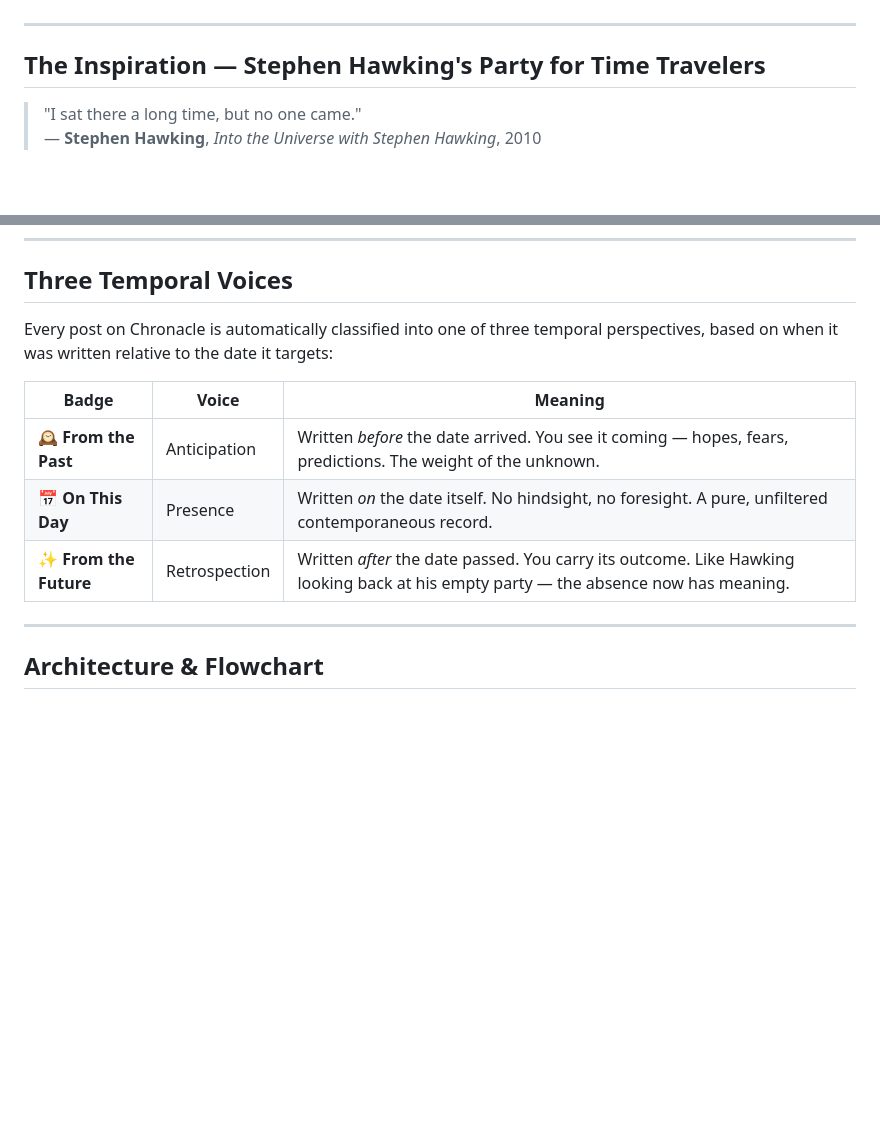
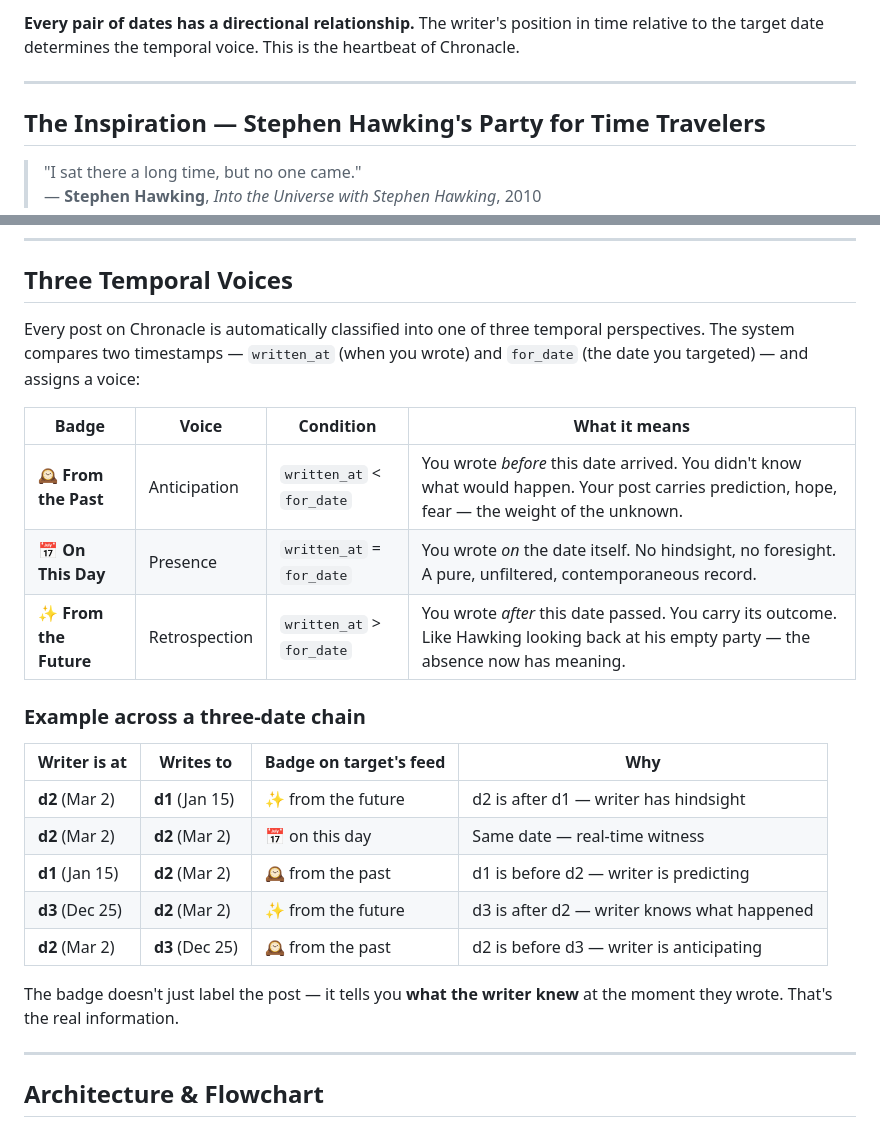
Before and after one commit to DebasishTripathy13/Chronacle, a Markdown page: README.md, 2 parts joined by grey strips. GitHub-like rendering; blank space fills up the shorter version.

Commit message:
README: explain d1/d2/d3 temporal relationship model with directional diagrams

```diff
--- a/README.md
+++ b/README.md
@@ -29,3 +105,4 @@ A date never closes. It stays open forever, accumulating perspectives from peopl
+**Every pair of dates has a directional relationship.** The writer's position in time relative to the target date determines the temporal voice. This is the heartbeat of Chronacle.
 
 ---
 
@@ -61,13 +138,25 @@ The infrastructure exists now. If a time traveler ever wants to post a message t
 
 ## Three Temporal Voices
 
-Every post on Chronacle is automatically classified into one of three temporal perspectives, based on when it was written relative to the date it targets:
+Every post on Chronacle is automatically classified into one of three temporal perspectives. The system compares two timestamps — `written_at` (when you wrote) and `for_date` (the date you targeted) — and assigns a voice:
 
-| Badge | Voice | Meaning |
-|---|---|---|
-| 🕰️ **From the Past** | Anticipation | Written *before* the date arrived. You see it coming — hopes, fears, predictions. The weight of the unknown. |
-| 📅 **On This Day** | Presence | Written *on* the date itself. No hindsight, no foresight. A pure, unfiltered contemporaneous record. |
-| ✨ **From the Future** | Retrospection | Written *after* the date passed. You carry its outcome. Like Hawking looking back at his empty party — the absence now has meaning. |
+| Badge | Voice | Condition | What it means |
+|---|---|---|---|
+| 🕰️ **From the Past** | Anticipation | `written_at` < `for_date` | You wrote *before* this date arrived. You didn't know what would happen. Your post carries prediction, hope, fear — the weight of the unknown. |
+| 📅 **On This Day** | Presence | `written_at` = `for_date` | You wrote *on* the date itself. No hindsight, no foresight. A pure, unfiltered, contemporaneous record. |
+| ✨ **From the Future** | Retrospection | `written_at` > `for_date` | You wrote *after* this date passed. You carry its outcome. Like Hawking looking back at his empty party — the absence now has meaning. |
+
+### Example across a three-date chain
+
+| Writer is at | Writes to | Badge on target's feed | Why |
+|---|---|---|---|
+| **d2** (Mar 2) | **d1** (Jan 15) | ✨ from the future | d2 is after d1 — writer has hindsight |
+| **d2** (Mar 2) | **d2** (Mar 2) | 📅 on this day | Same date — real-time witness |
+| **d1** (Jan 15) | **d2** (Mar 2) | 🕰️ from the past | d1 is before d2 — writer is predicting |
+| **d3** (Dec 25) | **d2** (Mar 2) | ✨ from the future | d3 is after d2 — writer knows what happened |
+| **d2** (Mar 2) | **d3** (Dec 25) | 🕰️ from the past | d2 is before d3 — writer is anticipating |
+
+The badge doesn't just label the post — it tells you **what the writer knew** at the moment they wrote. That's the real information.
 
 ---
 
```
Also changed, not shown: other parts of README.md (+80 -4 lines).
